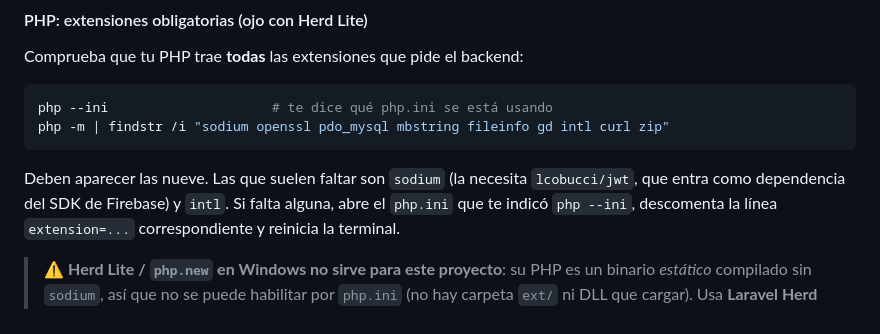
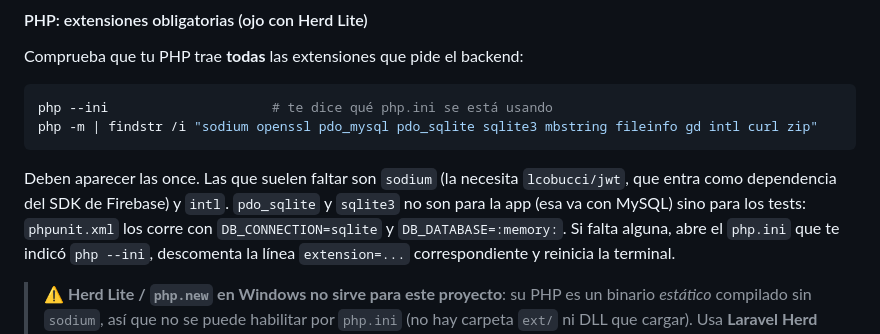
Before and after one commit to ZapataMor/comercio-app, a Markdown page: ENTORNO.md, the part around the change. Drawn GitHub-style.

Commit message:
docs(entorno): añadir pdo_sqlite y sqlite3 a las extensiones PHP requeridas
phpunit.xml corre la suite con DB_CONNECTION=sqlite y DB_DATABASE=:memory:,
asi que sin esas dos extensiones la app arranca pero `php artisan test` falla.

Co-Authored-By: Claude Opus 5 <noreply@anthropic.com>
Claude-Session: https://claude.ai/code/session_01CAh6SoxR6wWLeDuoWDLN2a

````diff
--- a/ENTORNO.md
+++ b/ENTORNO.md
@@ -67,11 +67,13 @@ Comprueba que tu PHP trae **todas** las extensiones que pide el backend:
 
 ```powershell
 php --ini                     # te dice qué php.ini se está usando
-php -m | findstr /i "sodium openssl pdo_mysql mbstring fileinfo gd intl curl zip"
+php -m | findstr /i "sodium openssl pdo_mysql pdo_sqlite sqlite3 mbstring fileinfo gd intl curl zip"
 ```
 
-Deben aparecer las nueve. Las que suelen faltar son `sodium` (la necesita
+Deben aparecer las once. Las que suelen faltar son `sodium` (la necesita
 `lcobucci/jwt`, que entra como dependencia del SDK de Firebase) y `intl`.
+`pdo_sqlite` y `sqlite3` no son para la app (esa va con MySQL) sino para los
+tests: `phpunit.xml` los corre con `DB_CONNECTION=sqlite` y `DB_DATABASE=:memory:`.
 Si falta alguna, abre el `php.ini` que te indicó `php --ini`, descomenta la
 línea `extension=...` correspondiente y reinicia la terminal.
 
````
